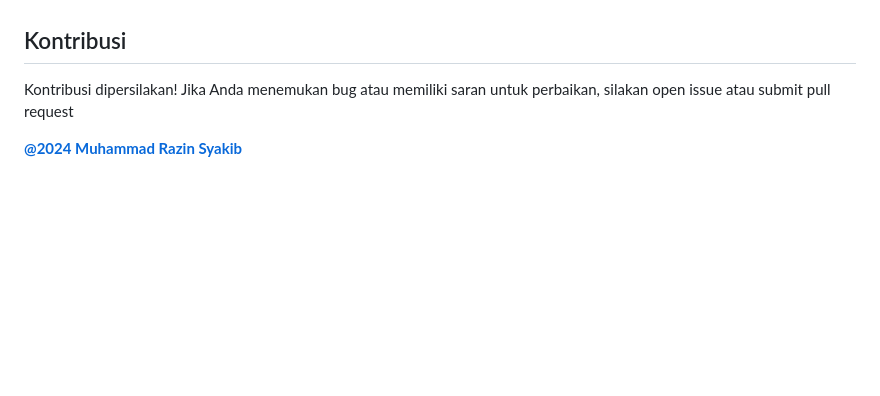
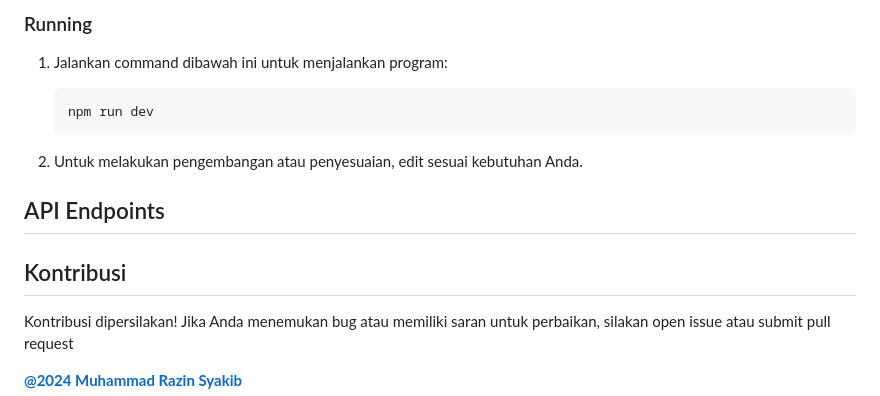
Before and after one commit to RazinSyakib43/F-FSW24001119-synrgy7-Raz-BinarCarRentalBCR-ch2, a Markdown page: README.md, the part around the change printed below. Rendered like a GitHub page; blank space fills up the shorter version.

````diff
--- a/README.md
+++ b/README.md
@@ -27,5 +52,16 @@ B. **Back-End**
+### Running
+
+1. Jalankan command dibawah ini untuk menjalankan program:
+
+   ```
+   npm run dev
+   ```
+2. Untuk melakukan pengembangan atau penyesuaian, edit sesuai kebutuhan Anda.
+
+## API Endpoints
 
 ## Kontribusi
+
 Kontribusi dipersilakan! Jika Anda menemukan bug atau memiliki saran untuk perbaikan, silakan open issue atau submit pull request
 
 [**@2024 Muhammad Razin Syakib**](https://www.linkedin.com/in/muhammad-razin-syakib/)
````
Also changed, not shown: other parts of README.md (+43 -18 lines), image/README/1717178913798.png (added), 7 other files.
